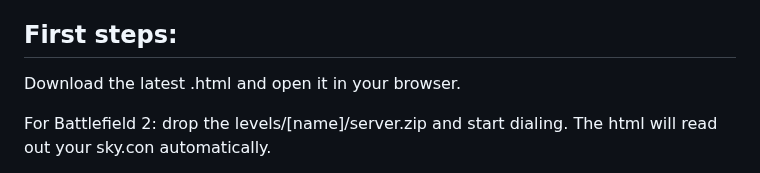
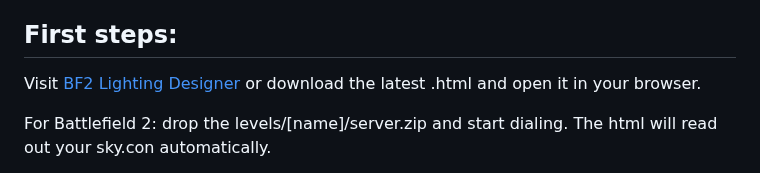
Before and after one commit to comradelotl/BF2-Lighting-Designer, a Markdown page: README.md, the part around one of its changes. GitHub-like rendering.

```diff
--- a/README.md
+++ b/README.md
@@ -23,7 +24,7 @@ Contains 45 skybox textures, hence the ~10 MB
 First steps:
 ---------------
 
-Download the latest .html and open it in your browser.
+Visit [BF2 Lighting Designer](https://comradelotl.github.io/BF2-Lighting-Designer/) or download the latest .html and open it in your browser.
 
 For Battlefield 2: drop the levels/[name]/server.zip and start dialing. The html will read out your sky.con automatically.
 
```
Also changed, not shown: other parts of README.md (+1 -0 lines).
